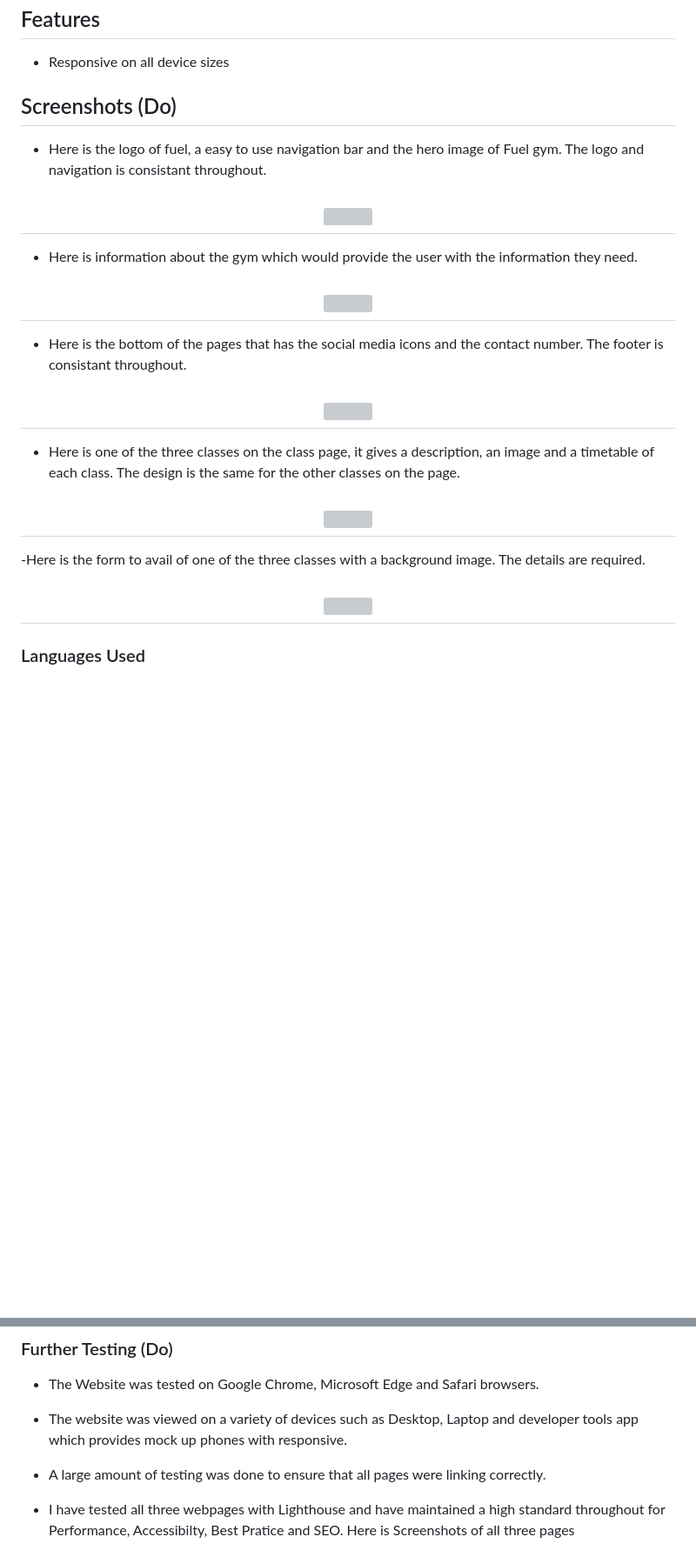
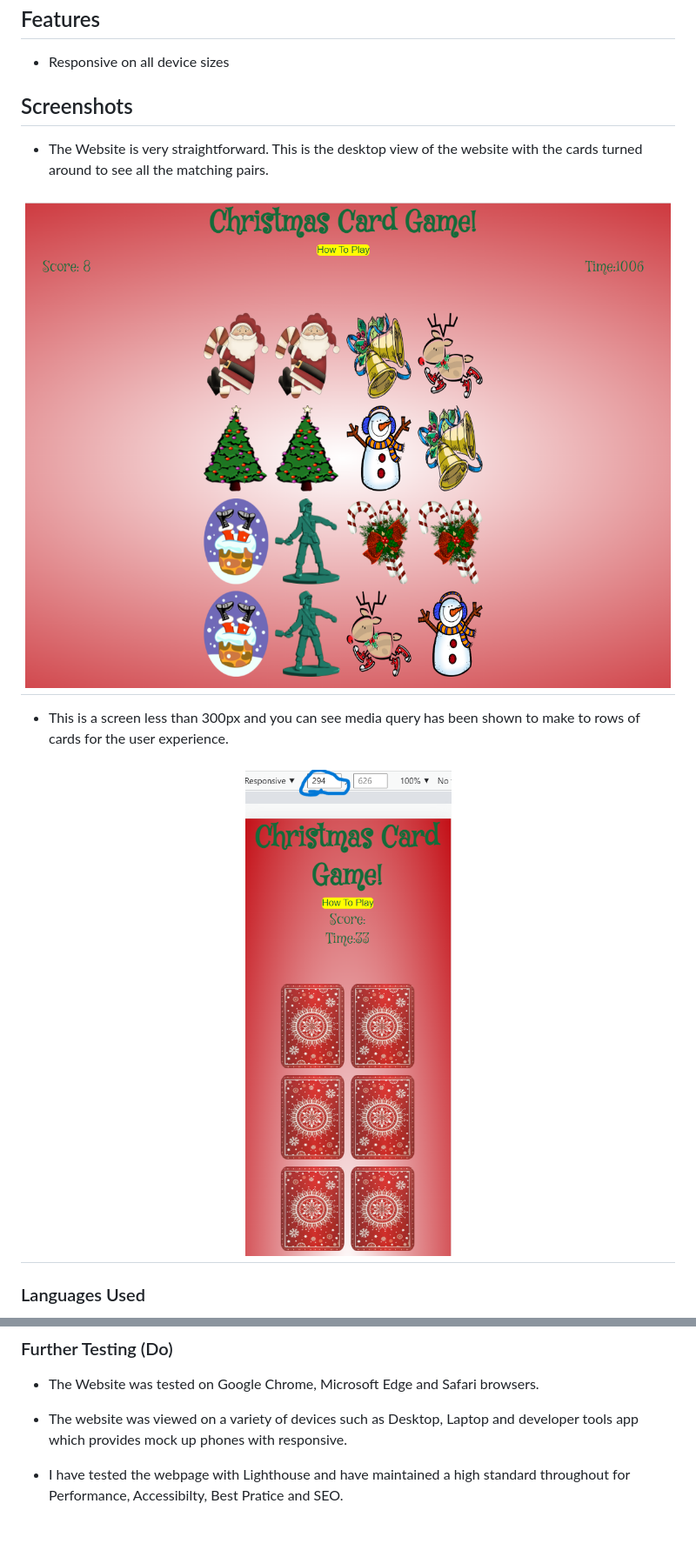
Before and after one commit to Kierandoolan/milestone-2-Christmas-Card-Game, a Markdown page: README.md, 2 parts joined by grey strips. Shown: that part at 87% size. Rendered like a GitHub page; pictures changed too: assets/images/desktop-responsive.png (added), assets/images/mobile-version.png (added); blank space fills up the shorter version; grey boxes are pictures that could not be loaded.

Commit message:
add lighthouse pic and screen responsiveness into read me file

```diff
--- a/README.md
+++ b/README.md
@@ -41,27 +42,15 @@ This is the main website for the site called The Christmas Game. It is designed
 
 -   Responsive on all device sizes
 
-## Screenshots (Do)
+## Screenshots
 
-- Here is the logo of fuel, a easy to use navigation bar and the hero image of Fuel gym. The logo and navigation is consistant throughout.
+- The Website is very straightforward. This is the desktop view of the website with the cards turned around to see all the matching pairs.
 
-<h2 align="center"><img src="assets/images/logo-nav-hero.png"></h2>
+<h2 align="center"><img src="assets/images/desktop-responsive.png"></h2>
 
-- Here is information about the gym which would provide the user with the information they need.
+- This is a screen less than 300px and you can see media query has been shown to make to rows of cards for the user experience.
 
-<h2 align="center"><img src="assets/images/intro.png"></h2>
-
-- Here is the bottom of the pages that has the social media icons and the contact number. The footer is consistant throughout.
-
-<h2 align="center"><img src="assets/images/footer.png"></h2>
-
-- Here is one of the three classes on the class page, it gives a description, an image and a timetable of each class. The design is the same for the other classes on the page.
-
-<h2 align="center"><img src="assets/images/hiit.png"></h2>
-
--Here is the form to avail of one of the three classes with a background image. The details are required.
-
-<h2 align="center"><img src="assets/images/form.png"></h2>
+<h2 align="center"><img src="assets/images/mobile-version.png"></h2>
 
 ### Languages Used
 
@@ -111,7 +100,6 @@ The W3C Markup Validator and W3C CSS Validator Services were used to validate ev
 
 -   The Website was tested on Google Chrome, Microsoft Edge and Safari browsers.
 -   The website was viewed on a variety of devices such as Desktop, Laptop and developer tools app which provides mock up phones  with responsive.
--   A large amount of testing was done to ensure that all pages were linking correctly.
--   I have tested all three webpages with Lighthouse and have maintained a high standard throughout for Performance, Accessibilty,
-    Best Pratice and SEO. Here is Screenshots of all three pages
+-   I have tested the webpage with Lighthouse and have maintained a high standard throughout for Performance, Accessibilty,
+    Best Pratice and SEO.
 
```
Also changed, not shown: other parts of README.md (+5 -13 lines), assets/images/lighthouse-testing.png (added), assets/images/screen-responsive.png (added), 1 other file.
